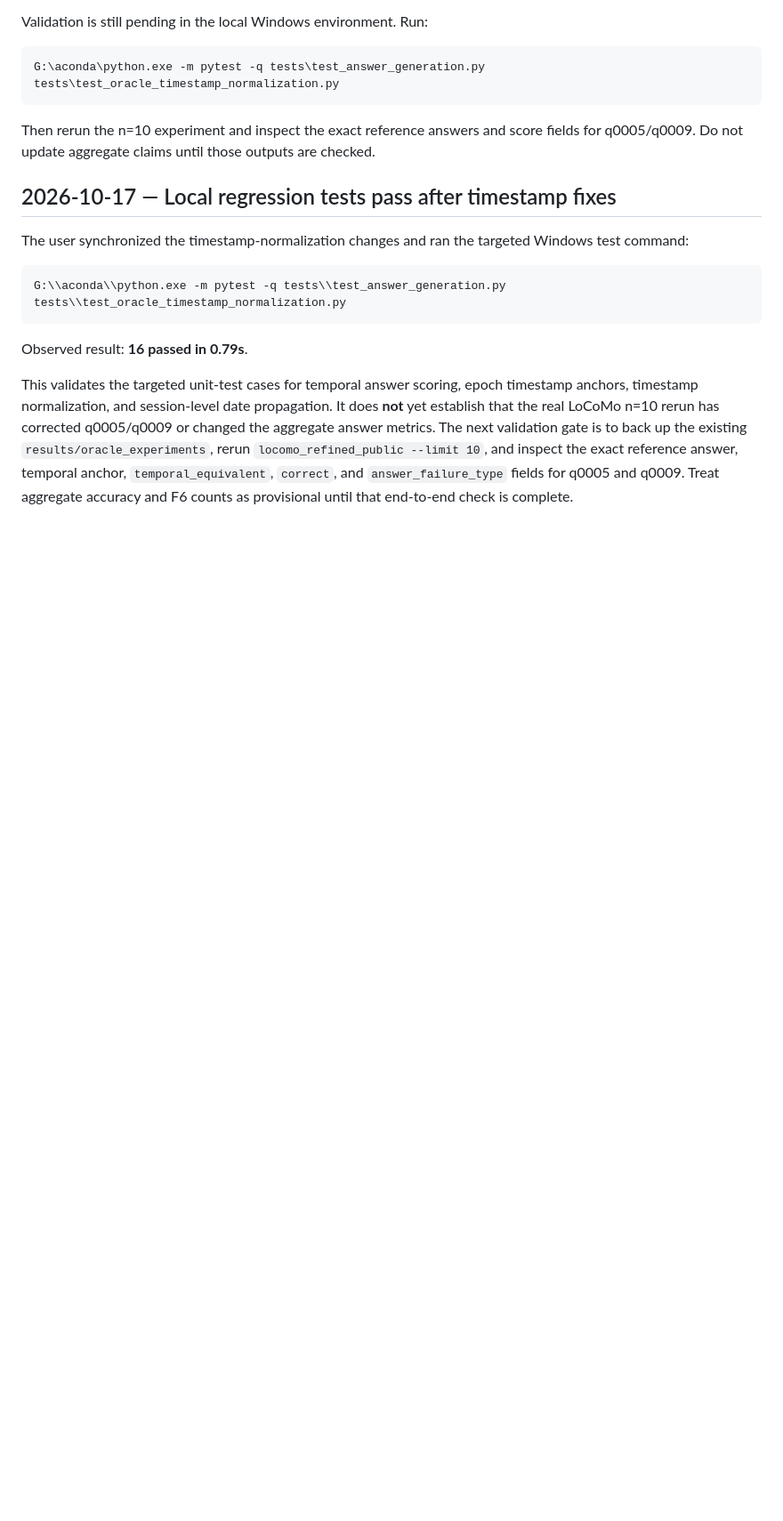
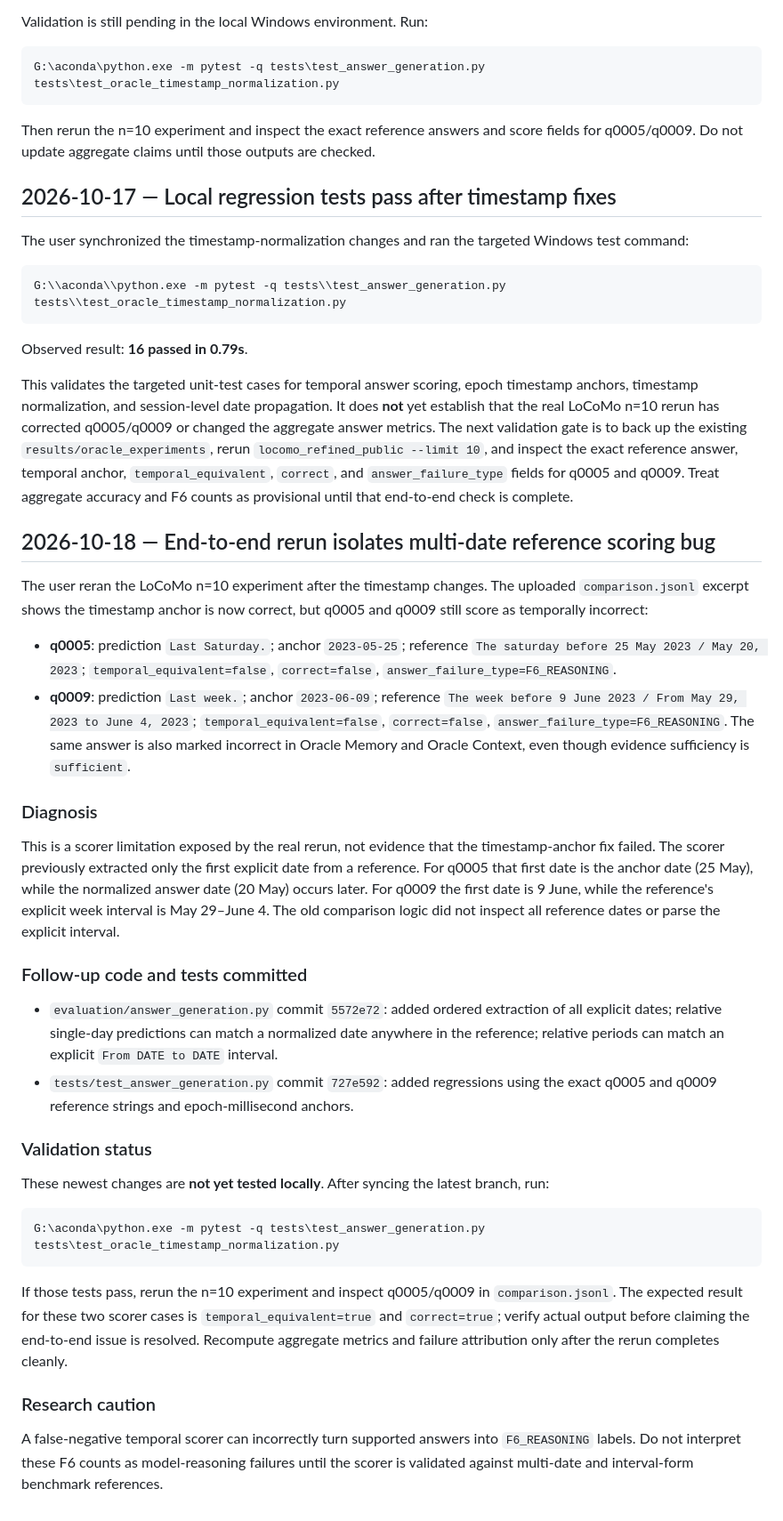
Before and after one commit to njuer-bin/memory-failure-attribution, a Markdown page: docs/RESEARCH_LOG.md, the part around the change. Shown at 89% size. Drawn GitHub-style; blank space fills up the shorter version.

Commit message:
research: document multi-date temporal scoring bug

````diff
--- a/docs/RESEARCH_LOG.md
+++ b/docs/RESEARCH_LOG.md
@@ -774,3 +774,34 @@ G:\\aconda\\python.exe -m pytest -q tests\\test_answer_generation.py tests\\test
 Observed result: **16 passed in 0.79s**.
 
 This validates the targeted unit-test cases for temporal answer scoring, epoch timestamp anchors, timestamp normalization, and session-level date propagation. It does **not** yet establish that the real LoCoMo n=10 rerun has corrected q0005/q0009 or changed the aggregate answer metrics. The next validation gate is to back up the existing `results/oracle_experiments`, rerun `locomo_refined_public --limit 10`, and inspect the exact reference answer, temporal anchor, `temporal_equivalent`, `correct`, and `answer_failure_type` fields for q0005 and q0009. Treat aggregate accuracy and F6 counts as provisional until that end-to-end check is complete.
+
+
+## 2026-10-18 — End-to-end rerun isolates multi-date reference scoring bug
+
+The user reran the LoCoMo n=10 experiment after the timestamp changes. The uploaded `comparison.jsonl` excerpt shows the timestamp anchor is now correct, but q0005 and q0009 still score as temporally incorrect:
+
+- **q0005**: prediction `Last Saturday.`; anchor `2023-05-25`; reference `The saturday before 25 May 2023 / May 20, 2023`; `temporal_equivalent=false`, `correct=false`, `answer_failure_type=F6_REASONING`.
+- **q0009**: prediction `Last week.`; anchor `2023-06-09`; reference `The week before 9 June 2023 / From May 29, 2023 to June 4, 2023`; `temporal_equivalent=false`, `correct=false`, `answer_failure_type=F6_REASONING`. The same answer is also marked incorrect in Oracle Memory and Oracle Context, even though evidence sufficiency is `sufficient`.
+
+### Diagnosis
+
+This is a scorer limitation exposed by the real rerun, not evidence that the timestamp-anchor fix failed. The scorer previously extracted only the first explicit date from a reference. For q0005 that first date is the anchor date (25 May), while the normalized answer date (20 May) occurs later. For q0009 the first date is 9 June, while the reference's explicit week interval is May 29–June 4. The old comparison logic did not inspect all reference dates or parse the explicit interval.
+
+### Follow-up code and tests committed
+
+- `evaluation/answer_generation.py` commit `5572e72`: added ordered extraction of all explicit dates; relative single-day predictions can match a normalized date anywhere in the reference; relative periods can match an explicit `From DATE to DATE` interval.
+- `tests/test_answer_generation.py` commit `727e592`: added regressions using the exact q0005 and q0009 reference strings and epoch-millisecond anchors.
+
+### Validation status
+
+These newest changes are **not yet tested locally**. After syncing the latest branch, run:
+
+```powershell
+G:\aconda\python.exe -m pytest -q tests\test_answer_generation.py tests\test_oracle_timestamp_normalization.py
+```
+
+If those tests pass, rerun the n=10 experiment and inspect q0005/q0009 in `comparison.jsonl`. The expected result for these two scorer cases is `temporal_equivalent=true` and `correct=true`; verify actual output before claiming the end-to-end issue is resolved. Recompute aggregate metrics and failure attribution only after the rerun completes cleanly.
+
+### Research caution
+
+A false-negative temporal scorer can incorrectly turn supported answers into `F6_REASONING` labels. Do not interpret these F6 counts as model-reasoning failures until the scorer is validated against multi-date and interval-form benchmark references.
````
